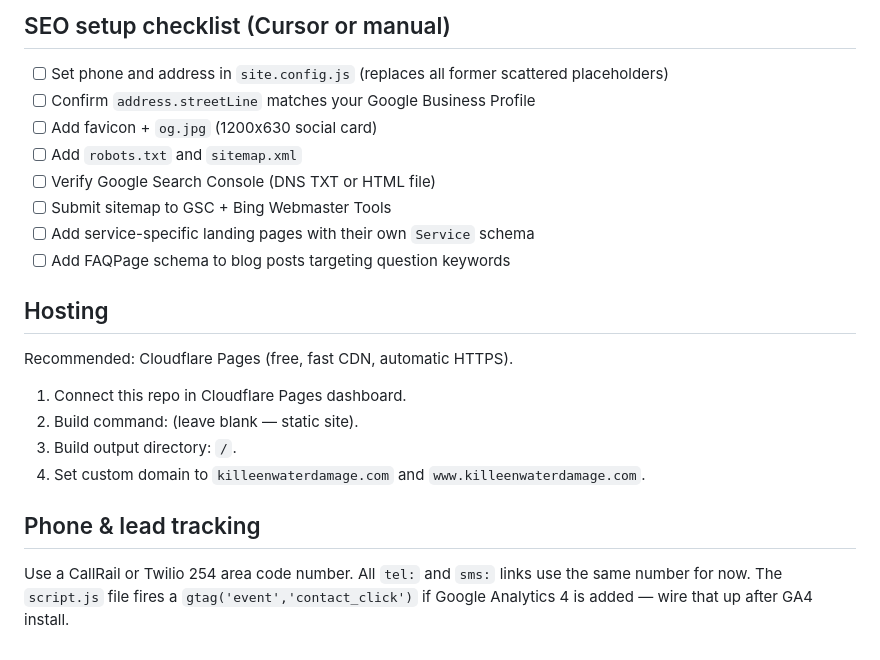
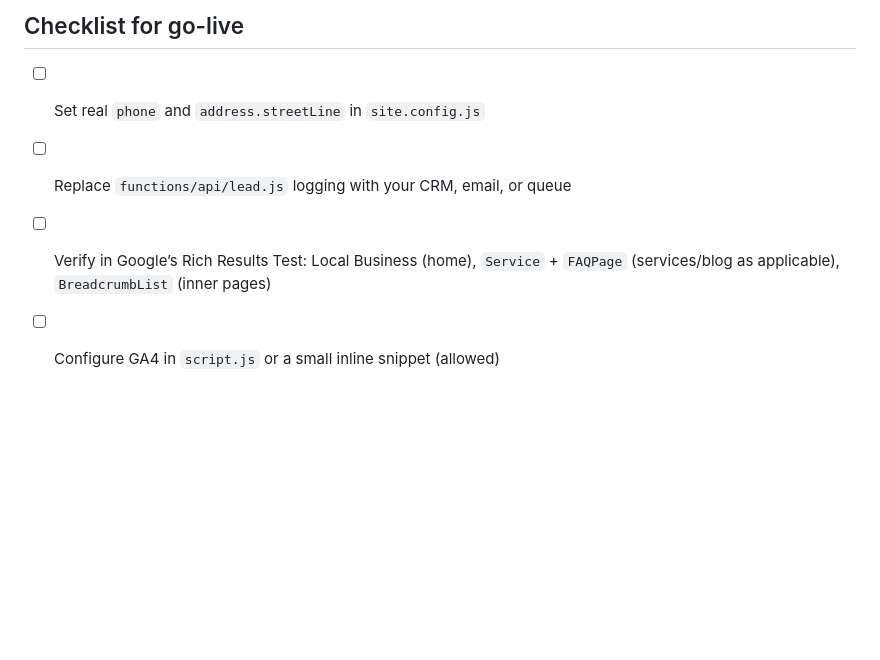
Before and after one commit to customerservice-prog/killeenwaterdamage.com, a Markdown page: README.md, the part around one of its changes. Rendered like a GitHub page; blank space fills up the shorter version.

```diff
--- a/README.md
+++ b/README.md
@@ -40,23 +64,7 @@ Visual front-end is in place (static HTML/CSS/JS). **Contact and NAP (name, addr
 
-## SEO setup checklist (Cursor or manual)
+## Checklist for go-live
 
-- [ ] Set phone and address in `site.config.js` (replaces all former scattered placeholders)
-- [ ] Confirm `address.streetLine` matches your Google Business Profile
-- [ ] Add favicon + `og.jpg` (1200x630 social card)
-- [ ] Add `robots.txt` and `sitemap.xml`
-- [ ] Verify Google Search Console (DNS TXT or HTML file)
-- [ ] Submit sitemap to GSC + Bing Webmaster Tools
-- [ ] Add service-specific landing pages with their own `Service` schema
-- [ ] Add FAQPage schema to blog posts targeting question keywords
-
-## Hosting
-
-Recommended: Cloudflare Pages (free, fast CDN, automatic HTTPS).
-1. Connect this repo in Cloudflare Pages dashboard.
-2. Build command: (leave blank — static site).
-3. Build output directory: `/`.
-4. Set custom domain to `killeenwaterdamage.com` and `www.killeenwaterdamage.com`.
-
-## Phone & lead tracking
-
-Use a CallRail or Twilio 254 area code number. All `tel:` and `sms:` links use the same number for now. The `script.js` file fires a `gtag('event','contact_click')` if Google Analytics 4 is added — wire that up after GA4 install.
+- [ ] Set real `phone` and `address.streetLine` in `site.config.js`
+- [ ] Replace `functions/api/lead.js` logging with your CRM, email, or queue
+- [ ] Verify in Google’s Rich Results Test: Local Business (home), `Service` + `FAQPage` (services/blog as applicable), `BreadcrumbList` (inner pages)
+- [ ] Configure GA4 in `script.js` or a small inline snippet (allowed)
```
Also changed, not shown: other parts of README.md (+49 -25 lines).
